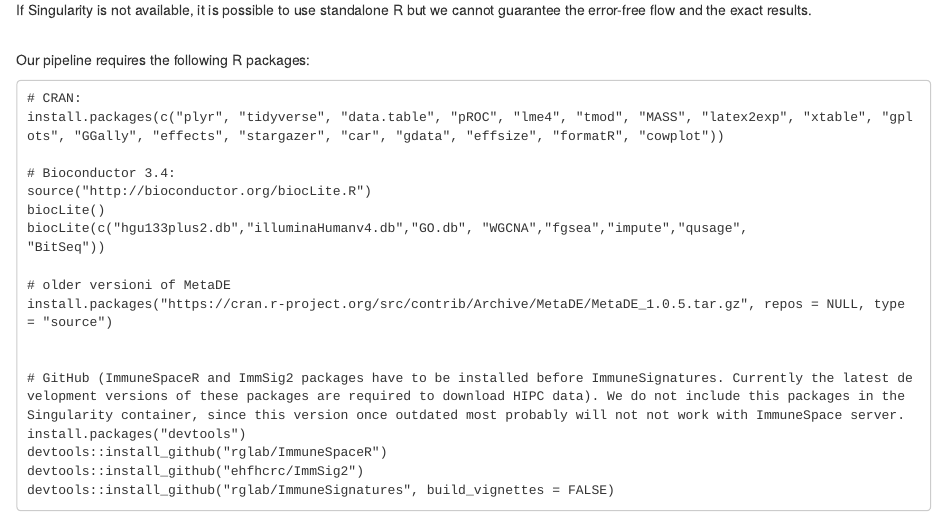
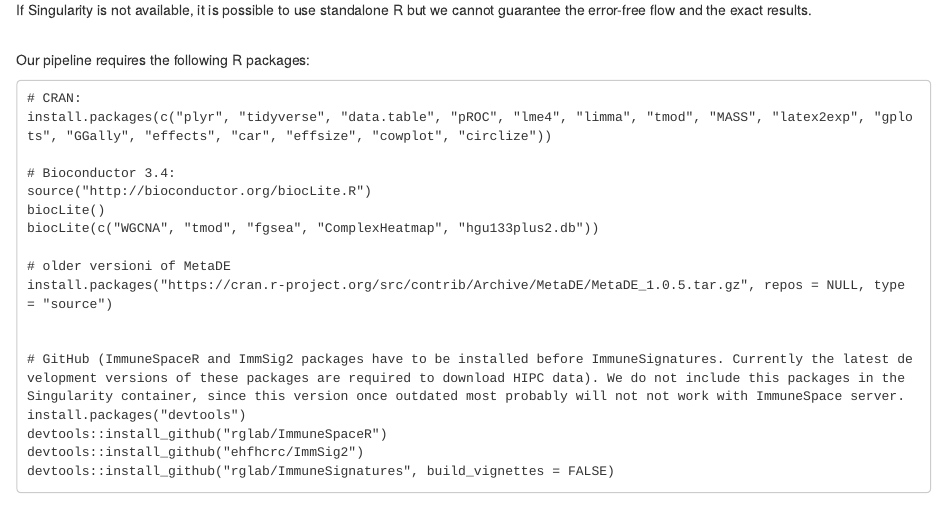
Before and after one commit to niaid/baseline, an R Markdown document (Worklfow.Rmd): the page in a window 1100 px wide, from 1910 px down. The pictures show the output file Worklfow.nb.html that the author committed with the source, opened offline.

Commit message:
Updated the list of required packages

````diff
--- a/Worklfow.Rmd
+++ b/Worklfow.Rmd
@@ -53,13 +53,12 @@
 
 ```
 # CRAN:
-install.packages(c("plyr", "tidyverse", "data.table", "pROC", "lme4", "tmod", "MASS", "latex2exp", "xtable", "gplots", "GGally", "effects", "stargazer", "car", "gdata", "effsize", "formatR", "cowplot"))
+install.packages(c("plyr", "tidyverse", "data.table", "pROC", "lme4", "limma", "tmod", "MASS", "latex2exp", "gplots", "GGally", "effects", "car", "effsize", "cowplot", "circlize"))
 
 # Bioconductor 3.4:
 source("http://bioconductor.org/biocLite.R")
 biocLite()
-biocLite(c("hgu133plus2.db","illuminaHumanv4.db","GO.db", "WGCNA","fgsea","impute","qusage",
-"BitSeq"))
+biocLite(c("WGCNA", "tmod", "fgsea", "ComplexHeatmap", "hgu133plus2.db"))
 
 # older versioni of MetaDE
 install.packages("https://cran.r-project.org/src/contrib/Archive/MetaDE/MetaDE_1.0.5.tar.gz", repos = NULL, type = "source")
````
Also changed, not shown: Worklfow.nb.html.
